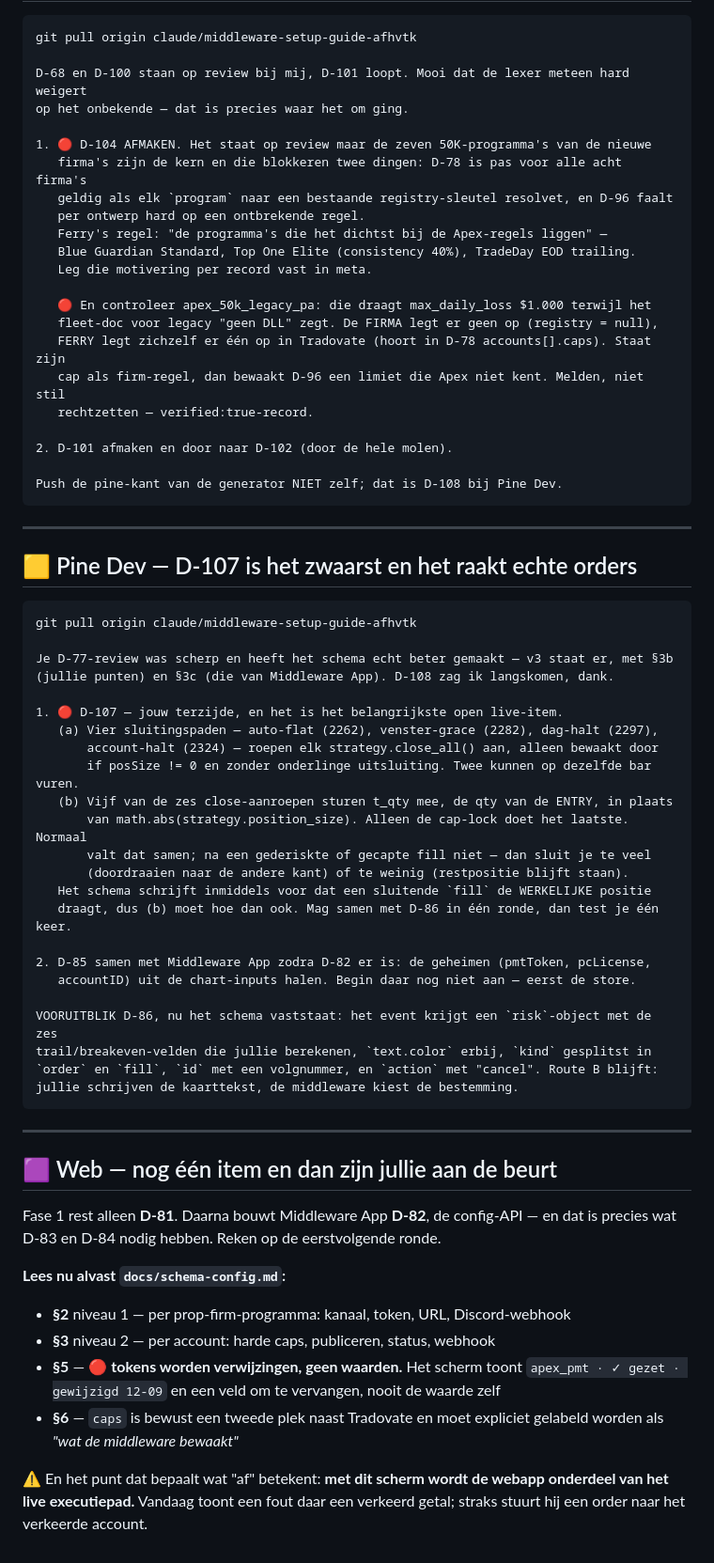
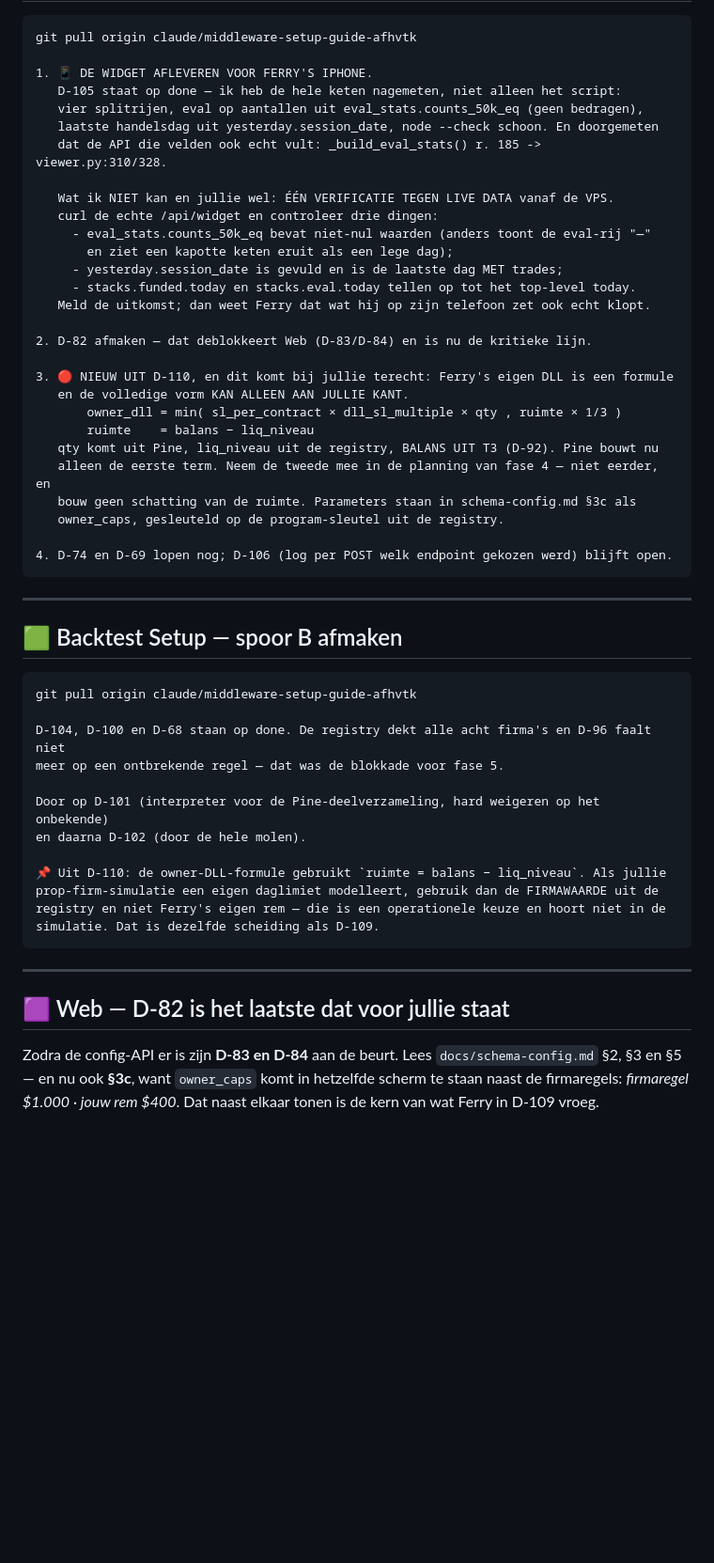
Before and after one commit to FerHen1981/Tradingkit, a Markdown page: docs/startprompts.md, the part around one of its changes. Shown at 94% size. Rendered like a GitHub page; blank space fills up the shorter version.

Commit message:
D-105 done na ketenverificatie; startprompts 29-09d met D-110 eerste term
Co-Authored-By: Claude Opus 5 <noreply@anthropic.com>
Claude-Session: https://claude.ai/code/session_01CHH8HUXKivawXkAq9UJqts

````diff
--- a/docs/startprompts.md
+++ b/docs/startprompts.md
@@ -71,73 +83,58 @@ D-106 ligt deels bij jullie: log per POST welk endpoint gekozen werd.
 ```
 git pull origin claude/middleware-setup-guide-afhvtk
 
-D-68 en D-100 staan op review bij mij, D-101 loopt. Mooi dat de lexer meteen hard weigert
-op het onbekende — dat is precies waar het om ging.
+1. 📱 DE WIDGET AFLEVEREN VOOR FERRY'S IPHONE.
+   D-105 staat op done — ik heb de hele keten nagemeten, niet alleen het script:
+   vier splitrijen, eval op aantallen uit eval_stats.counts_50k_eq (geen bedragen),
+   laatste handelsdag uit yesterday.session_date, node --check schoon. En doorgemeten
+   dat de API die velden ook echt vult: _build_eval_stats() r. 185 -> viewer.py:310/328.
 
-1. 🔴 D-104 AFMAKEN. Het staat op review maar de zeven 50K-programma's van de nieuwe
-   firma's zijn de kern en die blokkeren twee dingen: D-78 is pas voor alle acht firma's
-   geldig als elk `program` naar een bestaande registry-sleutel resolvet, en D-96 faalt
-   per ontwerp hard op een ontbrekende regel.
-   Ferry's regel: "de programma's die het dichtst bij de Apex-regels liggen" —
-   Blue Guardian Standard, Top One Elite (consistency 40%), TradeDay EOD trailing.
-   Leg die motivering per record vast in meta.
+   Wat ik NIET kan en jullie wel: ÉÉN VERIFICATIE TEGEN LIVE DATA vanaf de VPS.
+   curl de echte /api/widget en controleer drie dingen:
+     - eval_stats.counts_50k_eq bevat niet-nul waarden (anders toont de eval-rij "—"
+       en ziet een kapotte keten eruit als een lege dag);
+     - yesterday.session_date is gevuld en is de laatste dag MET trades;
+     - stacks.funded.today en stacks.eval.today tellen op tot het top-level today.
+   Meld de uitkomst; dan weet Ferry dat wat hij op zijn telefoon zet ook echt klopt.
 
-   🔴 En controleer apex_50k_legacy_pa: die draagt max_daily_loss $1.000 terwijl het
-   fleet-doc voor legacy "geen DLL" zegt. De FIRMA legt er geen op (registry = null),
-   FERRY legt zichzelf er één op in Tradovate (hoort in D-78 accounts[].caps). Staat zijn
-   cap als firm-regel, dan bewaakt D-96 een limiet die Apex niet kent. Melden, niet stil
-   rechtzetten — verified:true-record.
+2. D-82 afmaken — dat deblokkeert Web (D-83/D-84) en is nu de kritieke lijn.
 
-2. D-101 afmaken en door naar D-102 (door de hele molen).
+3. 🔴 NIEUW UIT D-110, en dit komt bij jullie terecht: Ferry's eigen DLL is een formule
+   en de volledige vorm KAN ALLEEN AAN JULLIE KANT.
+       owner_dll = min( sl_per_contract × dll_sl_multiple × qty , ruimte × 1/3 )
+       ruimte    = balans − liq_niveau
+   qty komt uit Pine, liq_niveau uit de registry, BALANS UIT T3 (D-92). Pine bouwt nu
+   alleen de eerste term. Neem de tweede mee in de planning van fase 4 — niet eerder, en
+   bouw geen schatting van de ruimte. Parameters staan in schema-config.md §3c als
+   owner_caps, gesleuteld op de program-sleutel uit de registry.
 
-Push de pine-kant van de generator NIET zelf; dat is D-108 bij Pine Dev.
+4. D-74 en D-69 lopen nog; D-106 (log per POST welk endpoint gekozen werd) blijft open.
 ```
 
 ---
 
-## 🟨 Pine Dev — D-107 is het zwaarst en het raakt echte orders
+## 🟩 Backtest Setup — spoor B afmaken
 
 ```
 git pull origin claude/middleware-setup-guide-afhvtk
 
-Je D-77-review was scherp en heeft het schema echt beter gemaakt — v3 staat er, met §3b
-(jullie punten) en §3c (die van Middleware App). D-108 zag ik langskomen, dank.
+D-104, D-100 en D-68 staan op done. De registry dekt alle acht firma's en D-96 faalt niet
+meer op een ontbrekende regel — dat was de blokkade voor fase 5.
 
-1. 🔴 D-107 — jouw terzijde, en het is het belangrijkste open live-item.
-   (a) Vier sluitingspaden — auto-flat (2262), venster-grace (2282), dag-halt (2297),
-       account-halt (2324) — roepen elk strategy.close_all() aan, alleen bewaakt door
-       if posSize != 0 en zonder onderlinge uitsluiting. Twee kunnen op dezelfde bar vuren.
-   (b) Vijf van de zes close-aanroepen sturen t_qty mee, de qty van de ENTRY, in plaats
-       van math.abs(strategy.position_size). Alleen de cap-lock doet het laatste. Normaal
-       valt dat samen; na een gederiskte of gecapte fill niet — dan sluit je te veel
-       (doordraaien naar de andere kant) of te weinig (restpositie blijft staan).
-   Het schema schrijft inmiddels voor dat een sluitende `fill` de WERKELIJKE positie
-   draagt, dus (b) moet hoe dan ook. Mag samen met D-86 in één ronde, dan test je één keer.
+Door op D-101 (interpreter voor de Pine-deelverzameling, hard weigeren op het onbekende)
+en daarna D-102 (door de hele molen).
 
-2. D-85 samen met Middleware App zodra D-82 er is: de geheimen (pmtToken, pcLicense,
-   accountID) uit de chart-inputs halen. Begin daar nog niet aan — eerst de store.
-
-VOORUITBLIK D-86, nu het schema vaststaat: het event krijgt een `risk`-object met de zes
-trail/breakeven-velden die jullie berekenen, `text.color` erbij, `kind` gesplitst in
-`order` en `fill`, `id` met een volgnummer, en `action` met "cancel". Route B blijft:
-jullie schrijven de kaarttekst, de middleware kiest de bestemming.
+📌 Uit D-110: de owner-DLL-formule gebruikt `ruimte = balans − liq_niveau`. Als jullie
+prop-firm-simulatie een eigen daglimiet modelleert, gebruik dan de FIRMAWAARDE uit de
+registry en niet Ferry's eigen rem — die is een operationele keuze en hoort niet in de
+simulatie. Dat is dezelfde scheiding als D-109.
 ```
 
 ---
 
-## 🟪 Web — nog één item en dan zijn jullie aan de beurt
+## 🟪 Web — D-82 is het laatste dat voor jullie staat
 
-Fase 1 rest alleen **D-81**. Daarna bouwt Middleware App **D-82**, de config-API — en dat
-is precies wat D-83 en D-84 nodig hebben. Reken op de eerstvolgende ronde.
-
-**Lees nu alvast `docs/schema-config.md`:**
-- **§2** niveau 1 — per prop-firm-programma: kanaal, token, URL, Discord-webhook
-- **§3** niveau 2 — per account: harde caps, publiceren, status, webhook
-- **§5** — 🔴 **tokens worden verwijzingen, geen waarden.** Het scherm toont
-  `apex_pmt · ✓ gezet · gewijzigd 12-09` en een veld om te vervangen, nooit de waarde zelf
-- **§6** — `caps` is bewust een tweede plek naast Tradovate en moet expliciet gelabeld
-  worden als *"wat de middleware bewaakt"*
-
-⚠️ En het punt dat bepaalt wat "af" betekent: **met dit scherm wordt de webapp onderdeel
-van het live executiepad.** Vandaag toont een fout daar een verkeerd getal; straks stuurt
-hij een order naar het verkeerde account.
+Zodra de config-API er is zijn **D-83 en D-84** aan de beurt. Lees `docs/schema-config.md`
+§2, §3 en §5 — en nu ook **§3c**, want `owner_caps` komt in hetzelfde scherm te staan naast
+de firmaregels: *firmaregel $1.000 · jouw rem $400*. Dat naast elkaar tonen is de kern van
+wat Ferry in D-109 vroeg.
````
Also changed, not shown: other parts of docs/startprompts.md (+57 -45 lines), docs/SPRINT.md (+1 -1 lines).
